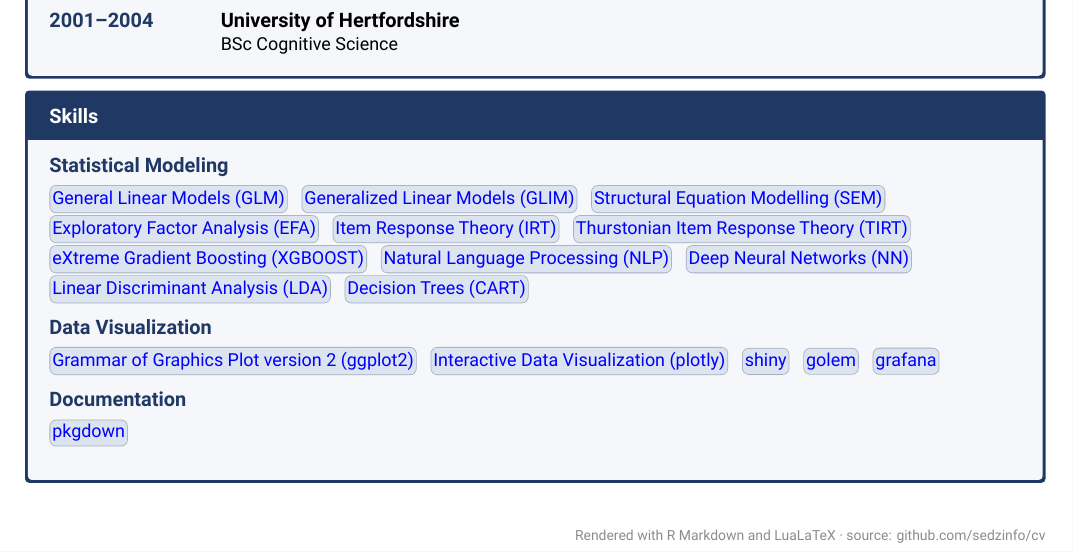
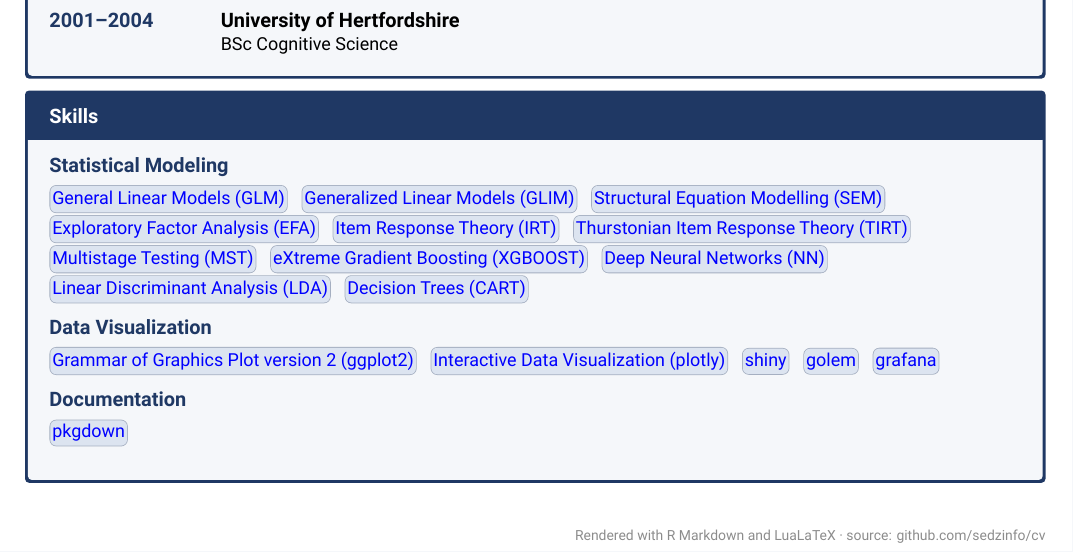
Before and after one commit to sedzinfo/cv, a LaTeX CV (cv_v0.tex): part of the page, cut so that both start at the same text. The pictures show the PDF file cv_v0.pdf that the author committed with the source.

Commit message:
Render CV PDFs [skip ci]

```diff
--- a/cv_v0.tex
+++ b/cv_v0.tex
@@ -192,15 +192,15 @@
 \raggedright
 \skillchip{\href{https://sedzinfo.github.io/rwf/articles/GLM_COMPUTE_AOV_ES.html}{\textcolor{blue}{General Linear Models (GLM)}}} \hspace{2pt}
 \skillchip{\href{https://sedzinfo.github.io/rwf/articles/GLM_LOGISTIC_REGRESSION.html}{\textcolor{blue}{Generalized Linear Models (GLIM)}}} \hspace{2pt}
-\skillchip{\href{https://rpubs.com/sedzinfo/cfa_mi}{\textcolor{blue}{Structural Equation Modelling (SEM)}}} \hspace{2pt}
+\skillchip{\href{https://sedzinfo.github.io/vignettes/example/EXAMPLE_MEASUREMENT_INVARIANCE.html}{\textcolor{blue}{Structural Equation Modelling (SEM)}}} \hspace{2pt}
 \skillchip{\href{https://sedzinfo.github.io/rwf/articles/GLM_EFA.html}{\textcolor{blue}{Exploratory Factor Analysis (EFA)}}} \hspace{2pt}
 \skillchip{\href{https://sedzinfo.github.io/vignettes/cat_irt_eap/}{\textcolor{blue}{Item Response Theory (IRT)}}} \hspace{2pt}
 \skillchip{\href{https://sedzinfo.github.io/rwf/articles/GLM_IRT_T.html}{\textcolor{blue}{Thurstonian Item Response Theory (TIRT)}}} \hspace{2pt}
+\skillchip{\href{https://sedzinfo.github.io/vignettes/example/EXAMPLE_MSTR.html}{\textcolor{blue}{Multistage Testing (MST)}}} \hspace{2pt}
 \skillchip{\href{https://rpubs.com/sedzinfo/functions_train_test}{\textcolor{blue}{eXtreme Gradient Boosting (XGBOOST)}}} \hspace{2pt}
-\skillchip{\href{https://rpubs.com/sedzinfo/nlp}{\textcolor{blue}{Natural Language Processing (NLP)}}} \hspace{2pt}
-\skillchip{\href{https://rpubs.com/sedzinfo/keras_mnist}{\textcolor{blue}{Deep Neural Networks (NN)}}} \hspace{2pt}
-\skillchip{\href{https://rpubs.com/sedzinfo/lda}{\textcolor{blue}{Linear Discriminant Analysis (LDA)}}} \hspace{2pt}
-\skillchip{\href{https://rpubs.com/sedzinfo/rpart}{\textcolor{blue}{Decision Trees (CART)}}} \hspace{2pt}
+\skillchip{\href{https://sedzinfo.github.io/vignettes/example/EXAMPLE_MNIST.html}{\textcolor{blue}{Deep Neural Networks (NN)}}} \hspace{2pt}
+\skillchip{\href{https://sedzinfo.github.io/vignettes/example/EXAMPLE_LDA.html}{\textcolor{blue}{Linear Discriminant Analysis (LDA)}}} \hspace{2pt}
+\skillchip{\href{https://sedzinfo.github.io/vignettes/example/EXAMPLE_DECISION_TREE.html}{\textcolor{blue}{Decision Trees (CART)}}} \hspace{2pt}
 
 \vspace{8pt}
 
```
Also changed, not shown: cv_v1.tex (+5 -5 lines), cv_v2.tex (+1 -1 lines), cv_v0.pdf, cv_v1.pdf, cv_v2.pdf, screenshot/cv_v0.png, screenshot/cv_v1.png, screenshot/cv_v2.png.
